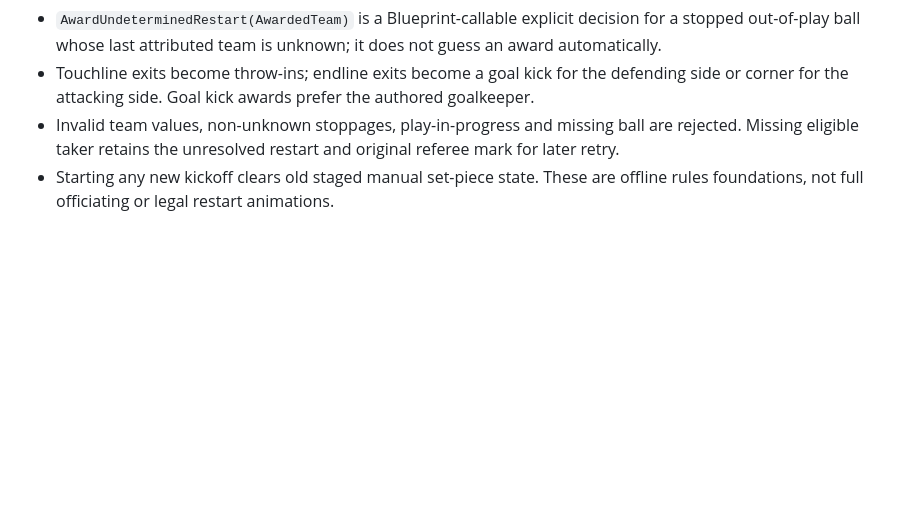
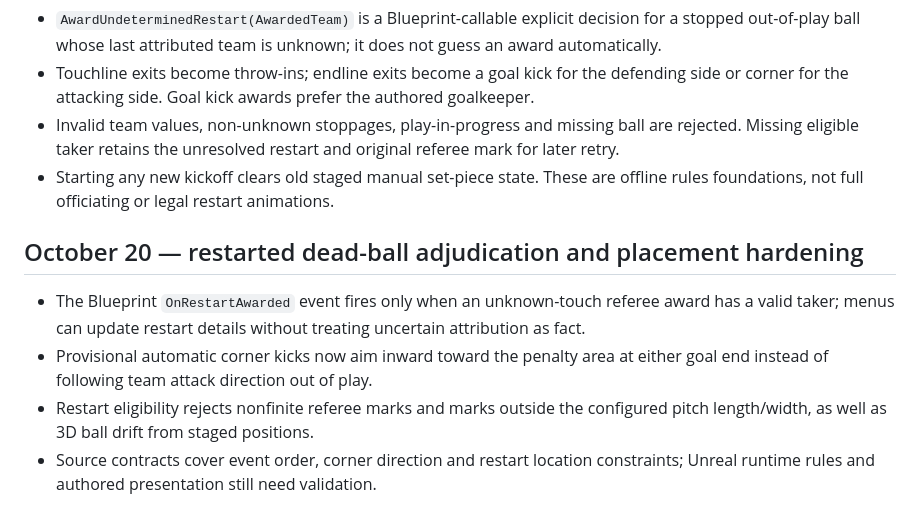
Before and after one commit to leoncresham-arch/sports-arcade, a Markdown page: unreal/docs/native-match-foundation.md, the part around the change. Rendered like a GitHub page; blank space fills up the shorter version.

Commit message:
Document referee award events, legal restart locations and inward corner direction

```diff
--- a/unreal/docs/native-match-foundation.md
+++ b/unreal/docs/native-match-foundation.md
@@ -87,3 +87,10 @@ Extract match clock and refereeing into testable game state for replication, add
 - Touchline exits become throw-ins; endline exits become a goal kick for the defending side or corner for the attacking side. Goal kick awards prefer the authored goalkeeper.
 - Invalid team values, non-unknown stoppages, play-in-progress and missing ball are rejected. Missing eligible taker retains the unresolved restart and original referee mark for later retry.
 - Starting any new kickoff clears old staged manual set-piece state. These are offline rules foundations, not full officiating or legal restart animations.
+
+
+## October 20 — restarted dead-ball adjudication and placement hardening
+- The Blueprint `OnRestartAwarded` event fires only when an unknown-touch referee award has a valid taker; menus can update restart details without treating uncertain attribution as fact.
+- Provisional automatic corner kicks now aim inward toward the penalty area at either goal end instead of following team attack direction out of play.
+- Restart eligibility rejects nonfinite referee marks and marks outside the configured pitch length/width, as well as 3D ball drift from staged positions.
+- Source contracts cover event order, corner direction and restart location constraints; Unreal runtime rules and authored presentation still need validation.
```
